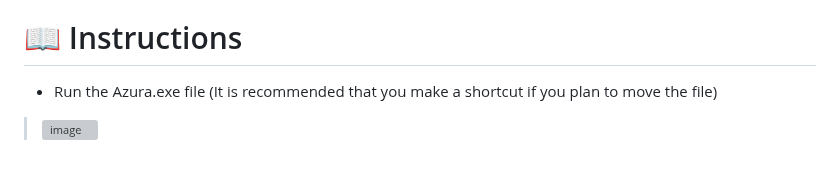
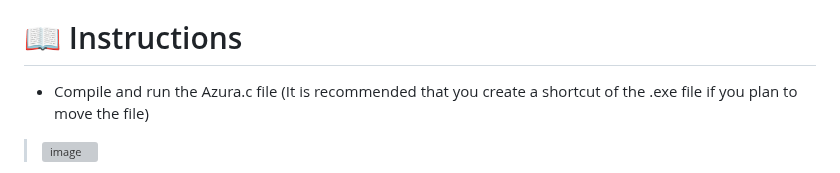
Before and after one commit to maybehazu/Azura, a Markdown page: README.md, the part around the change. Drawn GitHub-style; grey boxes are pictures that could not be loaded.

```diff
--- a/README.md
+++ b/README.md
@@ -18,7 +18,7 @@
 
 # 📖 Instructions
 
-+ Run the Azura.exe file (It is recommended that you make a shortcut if you plan to move the file)
++ Compile and run the Azura.c file (It is recommended that you create a shortcut of the .exe file if you plan to move the file)
 > ![image](https://github.com/NotInit/Azura/assets/153567247/c225f70c-2d7b-45a9-a3cb-6dd7b31cb6b7)
 
 + In the Azura menu you will find the following options: The ".env setup" option will allow you to create and modify the .env file which will request as requirements the ID of the guild in which you want to run the bot and the bot token. "Project setup" will install everything necessary to run the bot. "Website setup" will install everything necessary to run the website. "Complete project setup" will install the entire project (i.e. the three options above). "Run project" will open the project run menu.
```
